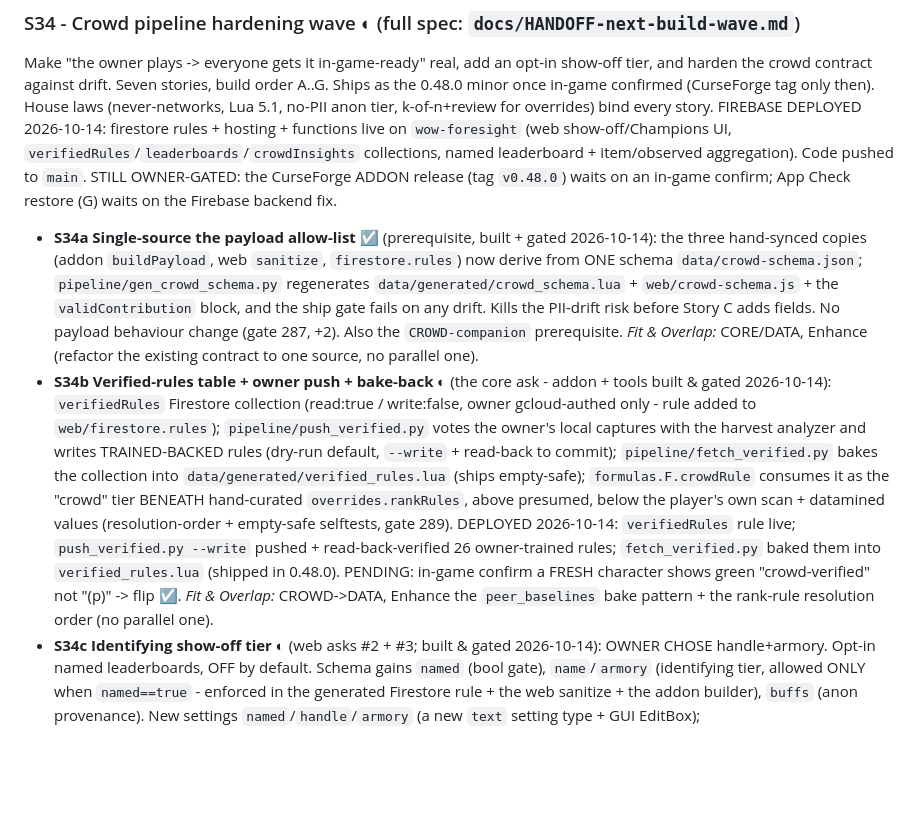
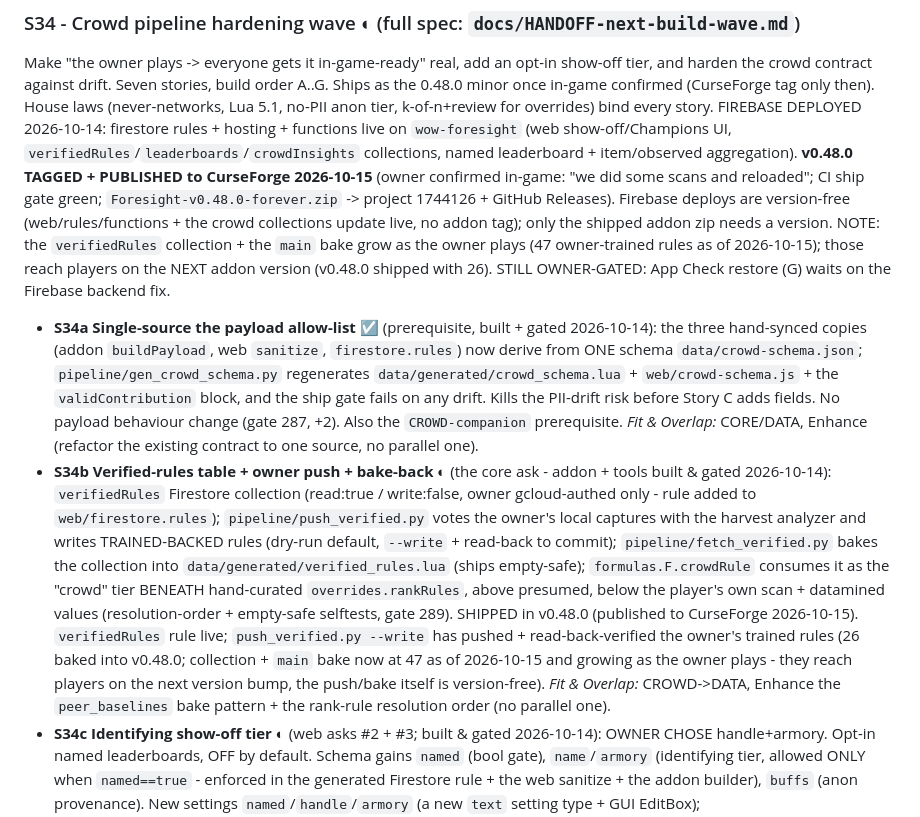
Before and after one commit to simulatecx/foresight-forever, a Markdown page: SPRINTS.md, the part around the change. Drawn GitHub-style; blank space fills up the shorter version.

Commit message:
Sync SPRINTS: v0.48.0 published to CurseForge; verifiedRules bake now 47 (version-free growth)

```diff
--- a/SPRINTS.md
+++ b/SPRINTS.md
@@ -90,9 +90,14 @@ and harden the crowd contract against drift. Seven stories, build order A..G. Sh
 Lua 5.1, no-PII anon tier, k-of-n+review for overrides) bind every story.
 FIREBASE DEPLOYED 2026-10-14: firestore rules + hosting + functions live on `wow-foresight`
 (web show-off/Champions UI, `verifiedRules`/`leaderboards`/`crowdInsights` collections, named
-leaderboard + item/observed aggregation). Code pushed to `main`. STILL OWNER-GATED: the
-CurseForge ADDON release (tag `v0.48.0`) waits on an in-game confirm; App Check restore (G)
-waits on the Firebase backend fix.
+leaderboard + item/observed aggregation). **v0.48.0 TAGGED + PUBLISHED to CurseForge 2026-10-15**
+(owner confirmed in-game: "we did some scans and reloaded"; CI ship gate green;
+`Foresight-v0.48.0-forever.zip` -> project 1744126 + GitHub Releases). Firebase deploys are
+version-free (web/rules/functions + the crowd collections update live, no addon tag); only the
+shipped addon zip needs a version. NOTE: the `verifiedRules` collection + the `main` bake grow
+as the owner plays (47 owner-trained rules as of 2026-10-15); those reach players on the NEXT
+addon version (v0.48.0 shipped with 26). STILL OWNER-GATED: App Check restore (G) waits on the
+Firebase backend fix.
 - **S34a Single-source the payload allow-list ☑** (prerequisite, built + gated 2026-10-14):
   the three hand-synced copies (addon `buildPayload`, web `sanitize`, `firestore.rules`)
   now derive from ONE schema `data/crowd-schema.json`; `pipeline/gen_crowd_schema.py`
@@ -109,11 +114,12 @@ waits on the Firebase backend fix.
   collection into `data/generated/verified_rules.lua` (ships empty-safe); `formulas.F.crowdRule`
   consumes it as the "crowd" tier BENEATH hand-curated `overrides.rankRules`, above presumed,
   below the player's own scan + datamined values (resolution-order + empty-safe selftests,
-  gate 289). DEPLOYED 2026-10-14: `verifiedRules` rule live; `push_verified.py --write`
-  pushed + read-back-verified 26 owner-trained rules; `fetch_verified.py` baked them into
-  `verified_rules.lua` (shipped in 0.48.0). PENDING: in-game confirm a FRESH character shows
-  green "crowd-verified" not "(p)" -> flip ☑. *Fit & Overlap:* CROWD->DATA, Enhance the
-  `peer_baselines` bake pattern + the rank-rule resolution order (no parallel one).
+  gate 289). SHIPPED in v0.48.0 (published to CurseForge 2026-10-15). `verifiedRules` rule
+  live; `push_verified.py --write` has pushed + read-back-verified the owner's trained rules
+  (26 baked into v0.48.0; collection + `main` bake now at 47 as of 2026-10-15 and growing as
+  the owner plays - they reach players on the next version bump, the push/bake itself is
+  version-free). *Fit & Overlap:* CROWD->DATA, Enhance the `peer_baselines` bake pattern +
+  the rank-rule resolution order (no parallel one).
 - **S34c Identifying show-off tier ◐** (web asks #2 + #3; built & gated 2026-10-14):
   OWNER CHOSE handle+armory. Opt-in named leaderboards, OFF by default. Schema gains
   `named` (bool gate), `name`/`armory` (identifying tier, allowed ONLY when `named==true` -
```
